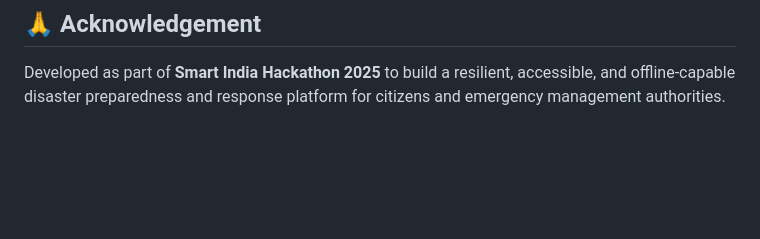
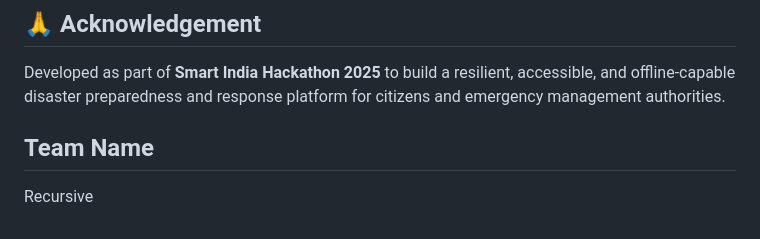
Before and after one commit to Dhruvu2704/Disaster-Preparedness-System, a Markdown page: README.md, the part around the change. Rendered like a GitHub page; blank space fills up the shorter version.

Commit message:
Team Name Added

```diff
--- a/README.md
+++ b/README.md
@@ -477,3 +477,6 @@ This project is developed for **educational and hackathon purposes** under the S
 ## 🙏 Acknowledgement
 
 Developed as part of **Smart India Hackathon 2025** to build a resilient, accessible, and offline-capable disaster preparedness and response platform for citizens and emergency management authorities.
+
+## Team Name
+Recursive
```
